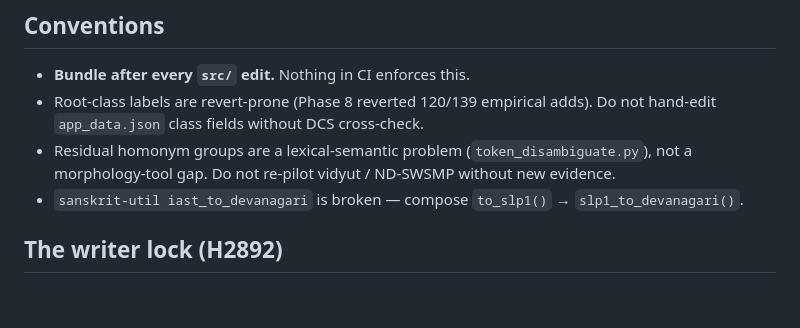
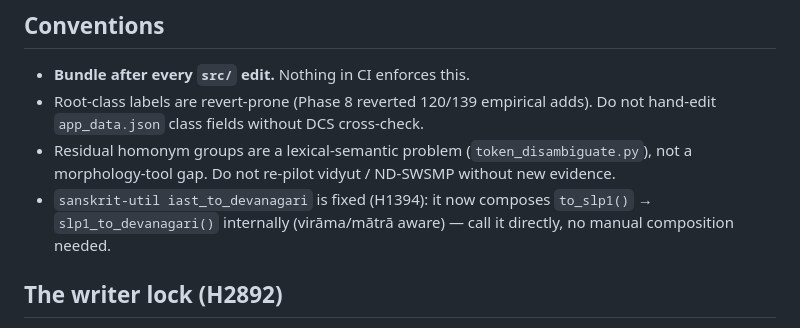
Before and after one commit to gasyoun/WhitneyRoots, a Markdown page: CLAUDE.md, the part around one of its changes. GitHub-like rendering; blank space fills up the shorter version.

Commit message:
docs(claude): H7474 agent-docs SLA refresh — correct stale iast_to_devanagari convention, header bumped 30-10-2026
- verified: all 12 how-to-run scripts exist under scripts/; ci.yml (markdown/YAML lint + ruff-if-.py), overlay-tripwire.yml (writer-lock suite + digest/pin), pages.yml all present; key paths src/core/, src/utils/linguistics.js, src/app_data.json, v3_app.js, scripts/dcs/, scripts/wikisource/, crosswalk/, docs/DECISIONS_NEEDED.md, docs/PPP_APPARATUS_BLEED_WORKLIST.md, pointer stub Whitney_Transition_Runbook.md -> docs/BUILD_MANUAL.md all exist; router hash '#v1/roots/list' confirmed in src/core/router.js; exactly 12 writers call scripts/overlay_guard.py; tests/test_overlay_writer_lock.py present; .githooks pre-commit/post-checkout guards present; memory store .claude/projects/WhitneyRoots/memory/MEMORY.md present; cross-repo links (github-spine CLAUDE.md/SANSKRIT_CONTEXT_PRIMER.md/SHARED_CODE.md, Uprava DANGER_FACTS.md, claude-config danger-memory) exist (private, checked via authenticated API); Pages URL gasyoun.github.io/WhitneyRoots returns 200; 120/139 revert corroborated by CHANGELOG.md/REVIEWER_GUIDE.md
- corrected: convention claimed 'sanskrit-util iast_to_devanagari is broken' — stale since the H1394 fix; the function now composes to_slp1() -> slp1_to_devanagari() internally (verified in source docstring and at runtime: iast_to_devanagari('kara') -> 'कर'); bullet updated to say call it directly
- not verifiable offline: CI run behaviour (workflows read, not executed)

```diff
--- a/CLAUDE.md
+++ b/CLAUDE.md
@@ -68,8 +68,9 @@ and the reviewed-file digest check. Pages deploy: `pages.yml`.
 - Residual homonym groups are a lexical-semantic problem
   (`token_disambiguate.py`), not a morphology-tool gap. Do not re-pilot
   vidyut / ND-SWSMP without new evidence.
-- `sanskrit-util iast_to_devanagari` is broken — compose `to_slp1()` →
-  `slp1_to_devanagari()`.
+- `sanskrit-util iast_to_devanagari` is fixed (H1394): it now composes
+  `to_slp1()` → `slp1_to_devanagari()` internally (virāma/mātrā aware) —
+  call it directly, no manual composition needed.
 
 ## The writer lock (H2892)
 
```
Also changed, not shown: other parts of CLAUDE.md (+1 -1 lines).
